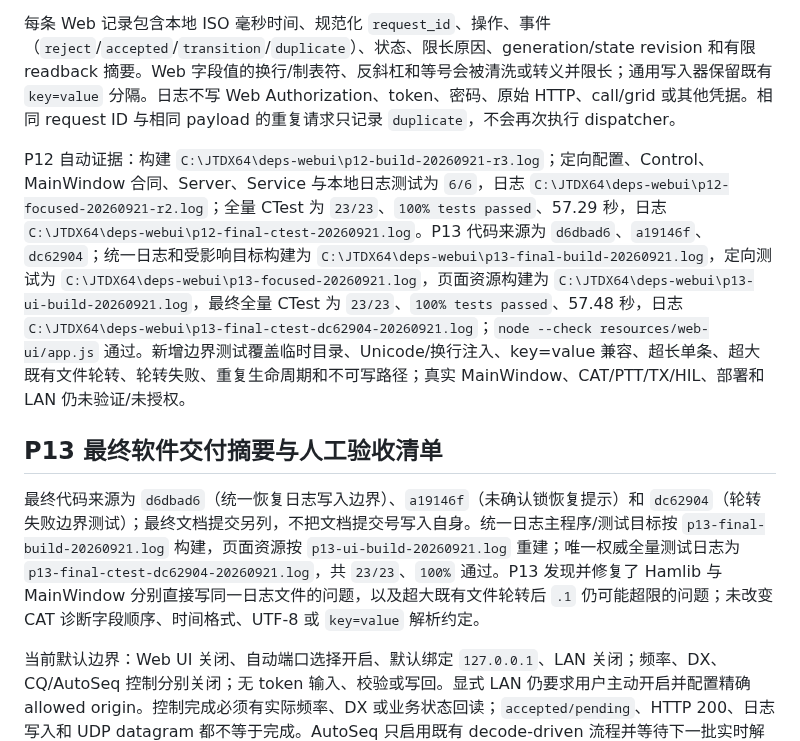
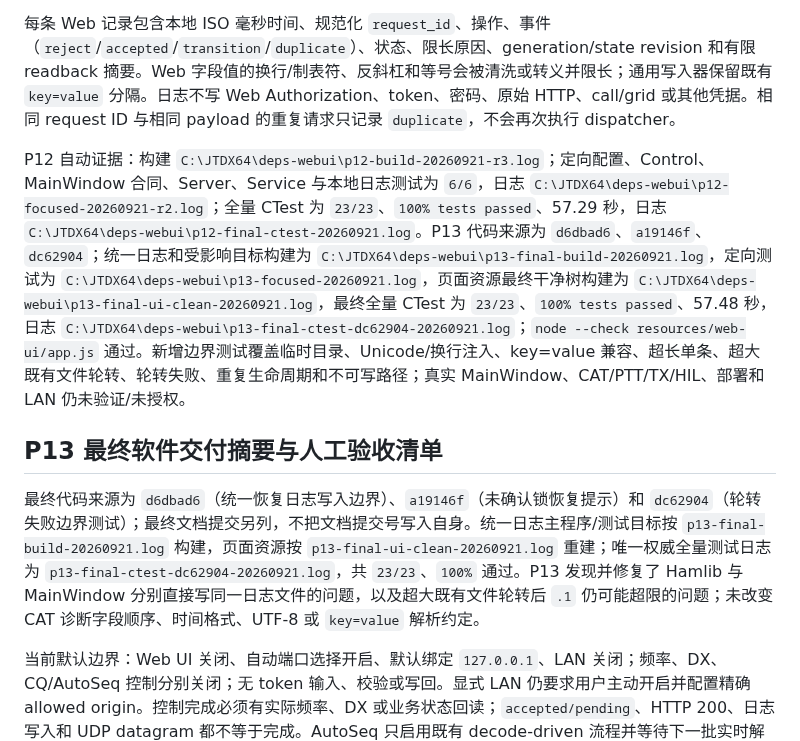
Before and after one commit to iCassius/JTDX_mod, a Markdown page: docs/web-ui/P10-软件交付报告_zh-CN.md, the part around the change. Rendered like a GitHub page.

Commit message:
P13：校正最终资源构建证据

```diff
--- a/docs/web-ui/P10-软件交付报告_zh-CN.md
+++ b/docs/web-ui/P10-软件交付报告_zh-CN.md
@@ -15,11 +15,11 @@ P12 将控制生命周期接入现有 MainWindow recovery log：`jtdx_recovery.l
 
 每条 Web 记录包含本地 ISO 毫秒时间、规范化 `request_id`、操作、事件（`reject`/`accepted`/`transition`/`duplicate`）、状态、限长原因、generation/state revision 和有限 readback 摘要。Web 字段值的换行/制表符、反斜杠和等号会被清洗或转义并限长；通用写入器保留既有 `key=value` 分隔。日志不写 Web Authorization、token、密码、原始 HTTP、call/grid 或其他凭据。相同 request ID 与相同 payload 的重复请求只记录 `duplicate`，不会再次执行 dispatcher。
 
-P12 自动证据：构建 `C:\JTDX64\deps-webui\p12-build-20260921-r3.log`；定向配置、Control、MainWindow 合同、Server、Service 与本地日志测试为 `6/6`，日志 `C:\JTDX64\deps-webui\p12-focused-20260921-r2.log`；全量 CTest 为 `23/23`、`100% tests passed`、57.29 秒，日志 `C:\JTDX64\deps-webui\p12-final-ctest-20260921.log`。P13 代码来源为 `d6dbad6`、`a19146f`、`dc62904`；统一日志和受影响目标构建为 `C:\JTDX64\deps-webui\p13-final-build-20260921.log`，定向测试为 `C:\JTDX64\deps-webui\p13-focused-20260921.log`，页面资源构建为 `C:\JTDX64\deps-webui\p13-ui-build-20260921.log`，最终全量 CTest 为 `23/23`、`100% tests passed`、57.48 秒，日志 `C:\JTDX64\deps-webui\p13-final-ctest-dc62904-20260921.log`；`node --check resources/web-ui/app.js` 通过。新增边界测试覆盖临时目录、Unicode/换行注入、key=value 兼容、超长单条、超大既有文件轮转、轮转失败、重复生命周期和不可写路径；真实 MainWindow、CAT/PTT/TX/HIL、部署和 LAN 仍未验证/未授权。
+P12 自动证据：构建 `C:\JTDX64\deps-webui\p12-build-20260921-r3.log`；定向配置、Control、MainWindow 合同、Server、Service 与本地日志测试为 `6/6`，日志 `C:\JTDX64\deps-webui\p12-focused-20260921-r2.log`；全量 CTest 为 `23/23`、`100% tests passed`、57.29 秒，日志 `C:\JTDX64\deps-webui\p12-final-ctest-20260921.log`。P13 代码来源为 `d6dbad6`、`a19146f`、`dc62904`；统一日志和受影响目标构建为 `C:\JTDX64\deps-webui\p13-final-build-20260921.log`，定向测试为 `C:\JTDX64\deps-webui\p13-focused-20260921.log`，页面资源最终干净树构建为 `C:\JTDX64\deps-webui\p13-final-ui-clean-20260921.log`，最终全量 CTest 为 `23/23`、`100% tests passed`、57.48 秒，日志 `C:\JTDX64\deps-webui\p13-final-ctest-dc62904-20260921.log`；`node --check resources/web-ui/app.js` 通过。新增边界测试覆盖临时目录、Unicode/换行注入、key=value 兼容、超长单条、超大既有文件轮转、轮转失败、重复生命周期和不可写路径；真实 MainWindow、CAT/PTT/TX/HIL、部署和 LAN 仍未验证/未授权。
 
 ## P13 最终软件交付摘要与人工验收清单
 
-最终代码来源为 `d6dbad6`（统一恢复日志写入边界）、`a19146f`（未确认锁恢复提示）和 `dc62904`（轮转失败边界测试）；最终文档提交另列，不把文档提交号写入自身。统一日志主程序/测试目标按 `p13-final-build-20260921.log` 构建，页面资源按 `p13-ui-build-20260921.log` 重建；唯一权威全量测试日志为 `p13-final-ctest-dc62904-20260921.log`，共 `23/23`、`100%` 通过。P13 发现并修复了 Hamlib 与 MainWindow 分别直接写同一日志文件的问题，以及超大既有文件轮转后 `.1` 仍可能超限的问题；未改变 CAT 诊断字段顺序、时间格式、UTF-8 或 `key=value` 解析约定。
+最终代码来源为 `d6dbad6`（统一恢复日志写入边界）、`a19146f`（未确认锁恢复提示）和 `dc62904`（轮转失败边界测试）；最终文档提交另列，不把文档提交号写入自身。统一日志主程序/测试目标按 `p13-final-build-20260921.log` 构建，页面资源按 `p13-final-ui-clean-20260921.log` 重建；唯一权威全量测试日志为 `p13-final-ctest-dc62904-20260921.log`，共 `23/23`、`100%` 通过。P13 发现并修复了 Hamlib 与 MainWindow 分别直接写同一日志文件的问题，以及超大既有文件轮转后 `.1` 仍可能超限的问题；未改变 CAT 诊断字段顺序、时间格式、UTF-8 或 `key=value` 解析约定。
 
 当前默认边界：Web UI 关闭、自动端口选择开启、默认绑定 `127.0.0.1`、LAN 关闭；频率、DX、CQ/AutoSeq 控制分别关闭；无 token 输入、校验或写回。显式 LAN 仍要求用户主动开启并配置精确 allowed origin。控制完成必须有实际频率、DX 或业务状态回读；`accepted/pending`、HTTP 200、日志写入和 UDP datagram 都不等于完成。AutoSeq 只启用既有 decode-driven 流程并等待下一批实时解码，不等于立即呼叫当前 DX。
 
```
